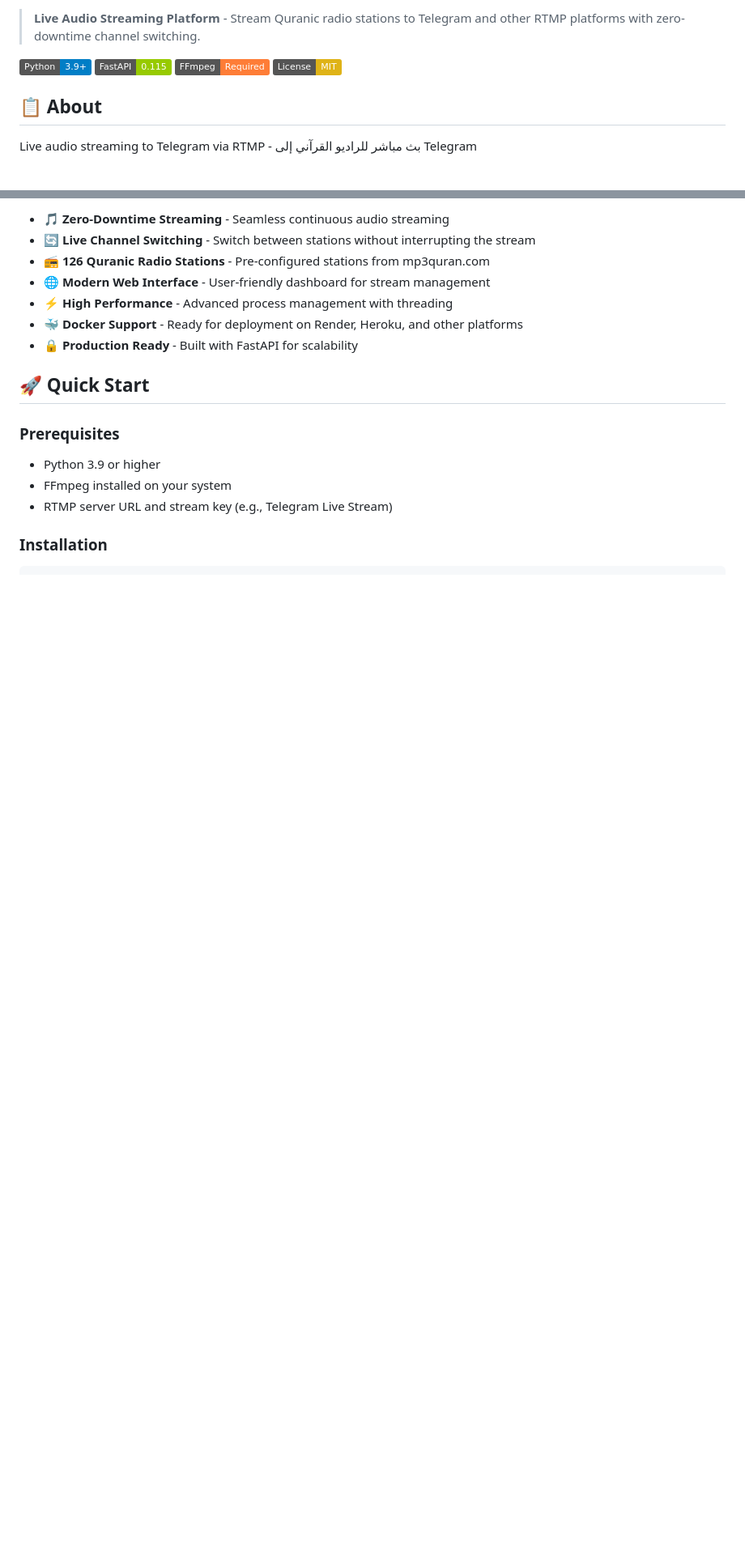
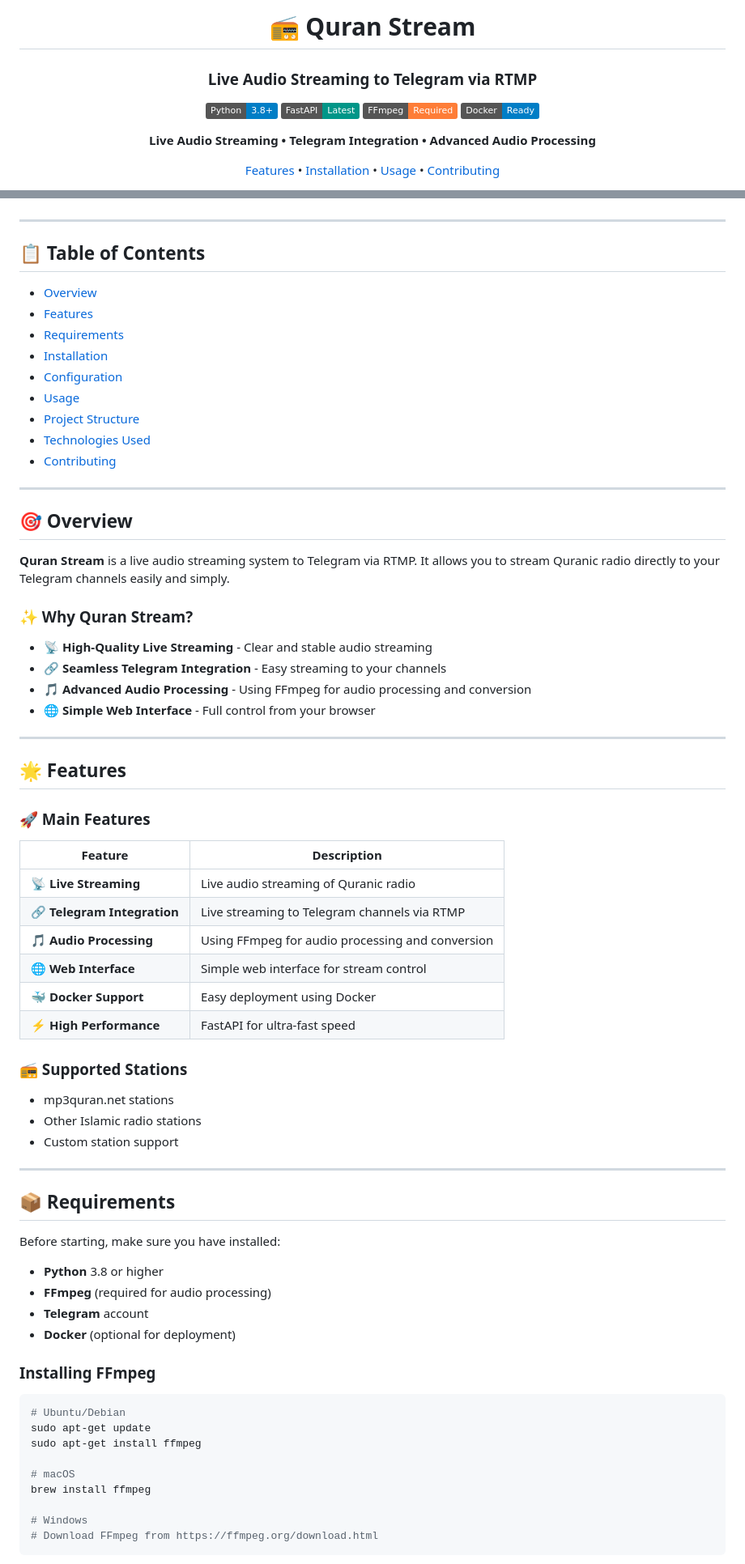
Before and after one commit to 3bkader-gpt/quran-stream, a Markdown page: README.md, 2 parts joined by grey strips. Shown at 81% size. Rendered like a GitHub page; badges without logos; blank space fills up the shorter version.

Commit message:
Update English README to match modern Arabic design

````diff
--- a/README.md
+++ b/README.md
@@ -2,12 +2,14 @@
 
-> **Live Audio Streaming Platform** - Stream Quranic radio stations to Telegram and other RTMP platforms with zero-downtime channel switching.
+# 📻 Quran Stream
 
-[![Python](https://img.shields.io/badge/Python-3.9+-blue.svg)](https://www.python.org/)
-[![FastAPI](https://img.shields.io/badge/FastAPI-0.115-green.svg)](https://fastapi.tiangolo.com/)
+### Live Audio Streaming to Telegram via RTMP
+
+[![Python](https://img.shields.io/badge/Python-3.8+-blue.svg)](https://www.python.org/)
+[![FastAPI](https://img.shields.io/badge/FastAPI-Latest-009688.svg)](https://fastapi.tiangolo.com/)
 [![FFmpeg](https://img.shields.io/badge/FFmpeg-Required-orange.svg)](https://ffmpeg.org/)
-[![License](https://img.shields.io/badge/License-MIT-yellow.svg)](LICENSE)
+[![Docker](https://img.shields.io/badge/Docker-Ready-blue.svg)](https://www.docker.com/)
 
-## 📋 About
+**Live Audio Streaming • Telegram Integration • Advanced Audio Processing**
 
-Live audio streaming to Telegram via RTMP - بث مباشر للراديو القرآني إلى Telegram
+[Features](#-features) • [Installation](#-installation) • [Usage](#-usage) • [Contributing](#-contributing)
 
@@ -15,18 +17,76 @@ Live audio streaming to Telegram via RTMP - بث مباشر للراديو ال
 
-- 🎵 **Zero-Downtime Streaming** - Seamless continuous audio streaming
-- 🔄 **Live Channel Switching** - Switch between stations without interrupting the stream
-- 📻 **126 Quranic Radio Stations** - Pre-configured stations from mp3quran.com
-- 🌐 **Modern Web Interface** - User-friendly dashboard for stream management
-- ⚡ **High Performance** - Advanced process management with threading
-- 🐳 **Docker Support** - Ready for deployment on Render, Heroku, and other platforms
-- 🔒 **Production Ready** - Built with FastAPI for scalability
+</div>
 
-## 🚀 Quick Start
+---
 
-### Prerequisites
+## 📋 Table of Contents
 
-- Python 3.9 or higher
-- FFmpeg installed on your system
-- RTMP server URL and stream key (e.g., Telegram Live Stream)
+- [Overview](#-overview)
+- [Features](#-features)
+- [Requirements](#-requirements)
+- [Installation](#-installation)
+- [Configuration](#-configuration)
+- [Usage](#-usage)
+- [Project Structure](#-project-structure)
+- [Technologies Used](#-technologies-used)
+- [Contributing](#-contributing)
 
-### Installation
+---
+
+## 🎯 Overview
+
+**Quran Stream** is a live audio streaming system to Telegram via RTMP. It allows you to stream Quranic radio directly to your Telegram channels easily and simply.
+
+### ✨ Why Quran Stream?
+
+- 📡 **High-Quality Live Streaming** - Clear and stable audio streaming
+- 🔗 **Seamless Telegram Integration** - Easy streaming to your channels
+- 🎵 **Advanced Audio Processing** - Using FFmpeg for audio processing and conversion
+- 🌐 **Simple Web Interface** - Full control from your browser
+
+---
+
+## 🌟 Features
+
+### 🚀 Main Features
+
+| Feature | Description |
+|---------|-------------|
+| 📡 **Live Streaming** | Live audio streaming of Quranic radio |
+| 🔗 **Telegram Integration** | Live streaming to Telegram channels via RTMP |
+| 🎵 **Audio Processing** | Using FFmpeg for audio processing and conversion |
+| 🌐 **Web Interface** | Simple web interface for stream control |
+| 🐳 **Docker Support** | Easy deployment using Docker |
+| ⚡ **High Performance** | FastAPI for ultra-fast speed |
+
+### 📻 Supported Stations
+
+- mp3quran.net stations
+- Other Islamic radio stations
+- Custom station support
+
+---
+
+## 📦 Requirements
+
+Before starting, make sure you have installed:
+
+- **Python** 3.8 or higher
+- **FFmpeg** (required for audio processing)
+- **Telegram** account
+- **Docker** (optional for deployment)
+
+### Installing FFmpeg
+
+```bash
+# Ubuntu/Debian
+sudo apt-get update
+sudo apt-get install ffmpeg
+
+# macOS
+brew install ffmpeg
+
+# Windows
+# Download FFmpeg from https://ffmpeg.org/download.html
+```
+
````
Also changed, not shown: other parts of README.md (+141 -108 lines).
